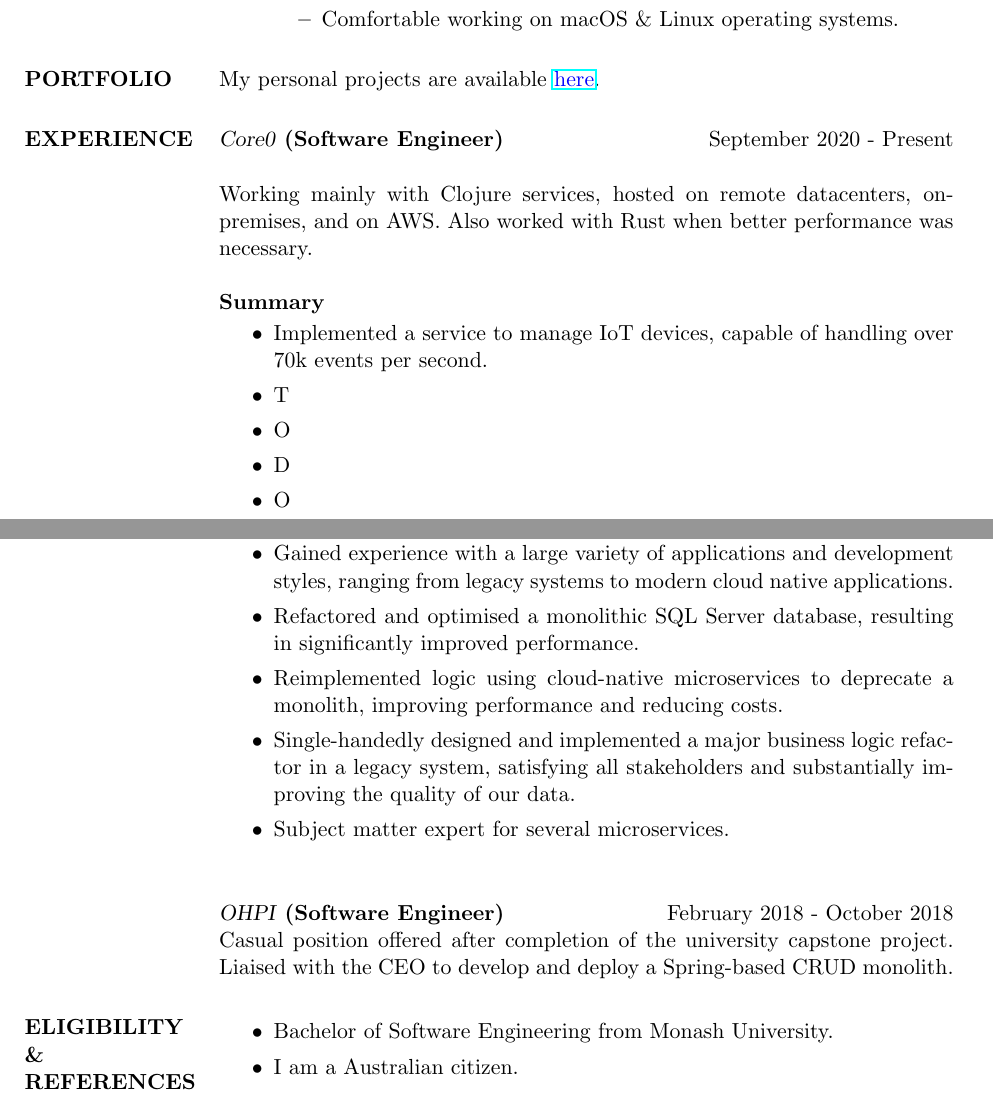
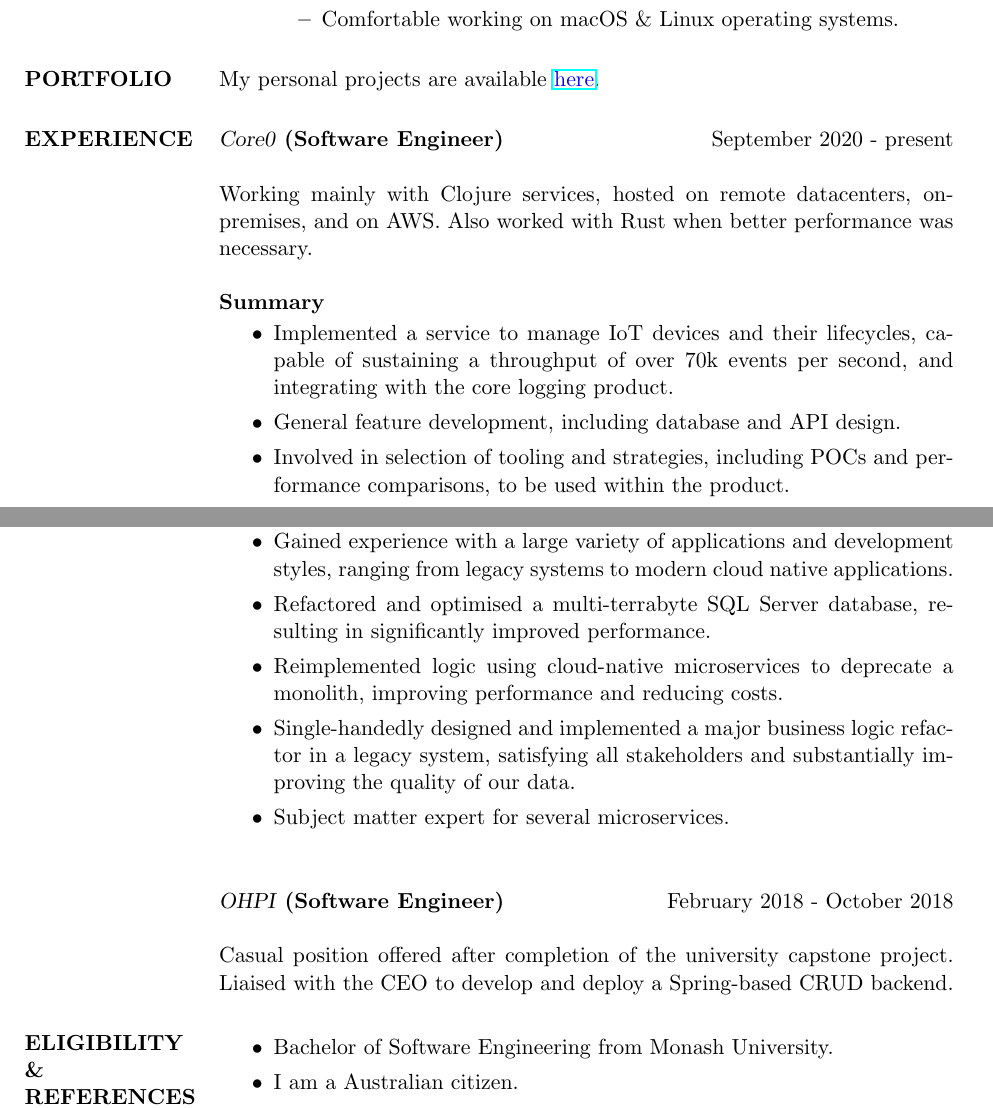
Before and after one commit to dekelpilli/resume, a LaTeX CV (resume.tex): two parts of pages 1 and 2 of 2, joined at a grey line, cut so that both start at the same text. Compiled offline with pdfLaTeX.

Commit message:
Fix OHPI formatting inconsistency, add details

```diff
--- a/resume.tex
+++ b/resume.tex
@@ -40,18 +40,16 @@
 My personal projects are available \underline{\color{blue}{\href{https://github.com/dekelpilli?tab=repositories}{here}}}.
 
 \section{EXPERIENCE}
-{\sl Core0} \textbf{(Software Engineer)} \hfill September 2020 - Present
+{\sl Core0} \textbf{(Software Engineer)} \hfill September 2020 - present
 
 Working mainly with Clojure services, hosted on remote datacenters, on-premises, and on AWS. Also worked with Rust when better performance was necessary.
 
 \textbf{Summary}
 
 \begin{itemize}
-\item Implemented a service to manage IoT devices, capable of handling over 70k events per second.
-\item T
-\item O
-\item D
-\item O
+\item Implemented a service to manage IoT devices and their lifecycles, capable of sustaining a throughput of over 70k events per second, and integrating with the core logging product.
+\item General feature development, including database and API design.
+\item Involved in selection of tooling and strategies, including POCs and performance comparisons, to be used within the product.
 \end{itemize}
 
 \pagebreak
@@ -77,15 +75,16 @@ Worked mainly with Spring Boot-based Java services hosted on-premises, but was a
 \textbf{Summary}
 \begin{itemize}
 \item Gained experience with a large variety of applications and development styles, ranging from legacy systems to modern cloud native applications.
-\item Refactored and optimised a monolithic SQL Server database, resulting in significantly improved performance.
+\item Refactored and optimised a multi-terrabyte SQL Server database, resulting in significantly improved performance.
 \item Reimplemented logic using cloud-native microservices to deprecate a monolith, improving performance and reducing costs.
 \item Single-handedly designed and implemented a major business logic refactor in a legacy system, satisfying all stakeholders and substantially improving the quality of our data.
 \item Subject matter expert for several microservices.
 \end{itemize}
 
 \vspace{15pt}
-{\sl OHPI} \textbf{(Software Engineer)} \hfill February 2018 - October 2018 \\
-Casual position offered after completion of the university capstone project. Liaised with the CEO to develop and deploy a Spring-based CRUD monolith.
+{\sl OHPI} \textbf{(Software Engineer)} \hfill February 2018 - October 2018
+
+Casual position offered after completion of the university capstone project. Liaised with the CEO to develop and deploy a Spring-based CRUD backend.
 
 \section{ELIGIBILITY \\ \& REFERENCES}
 
```
